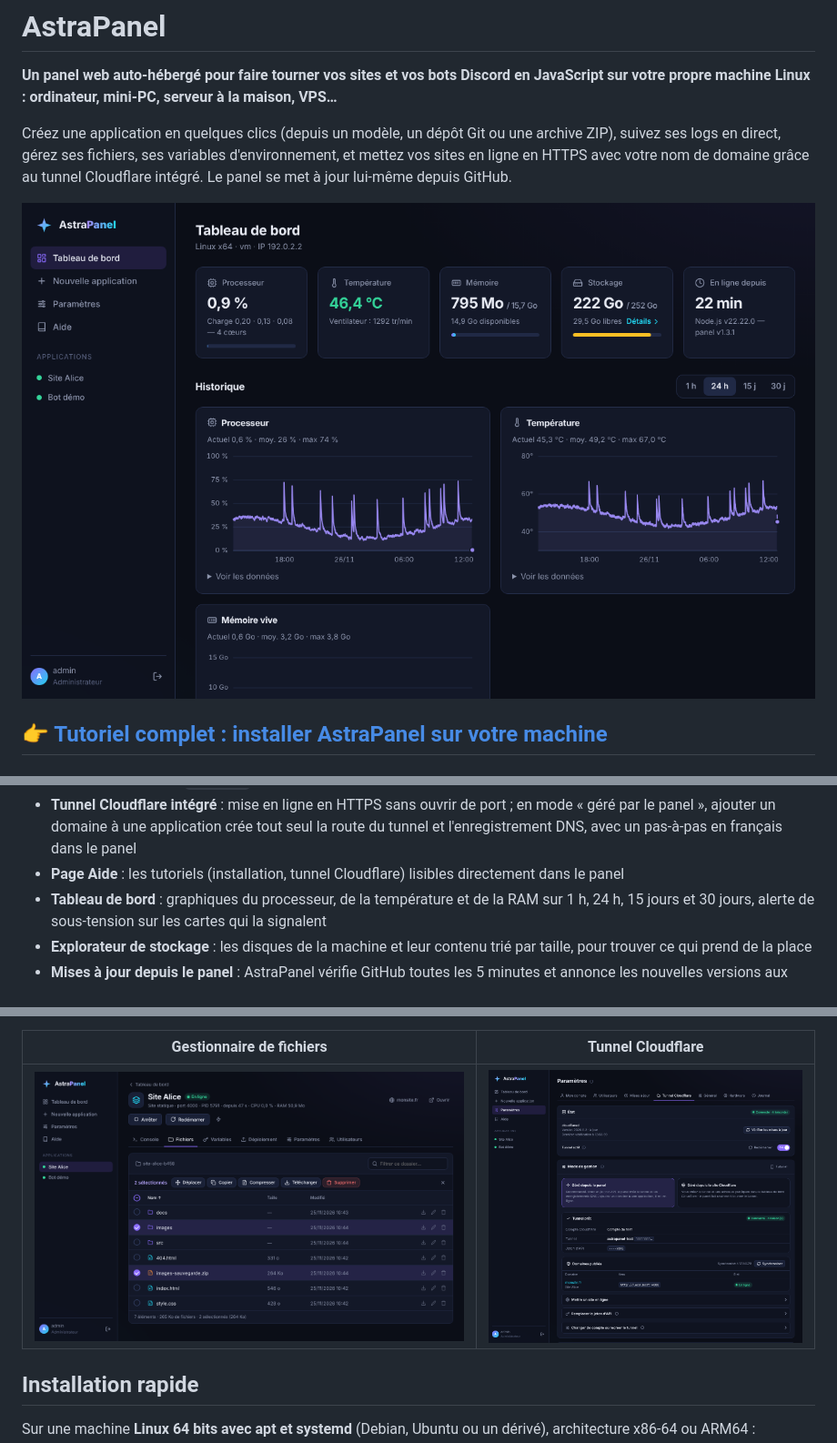
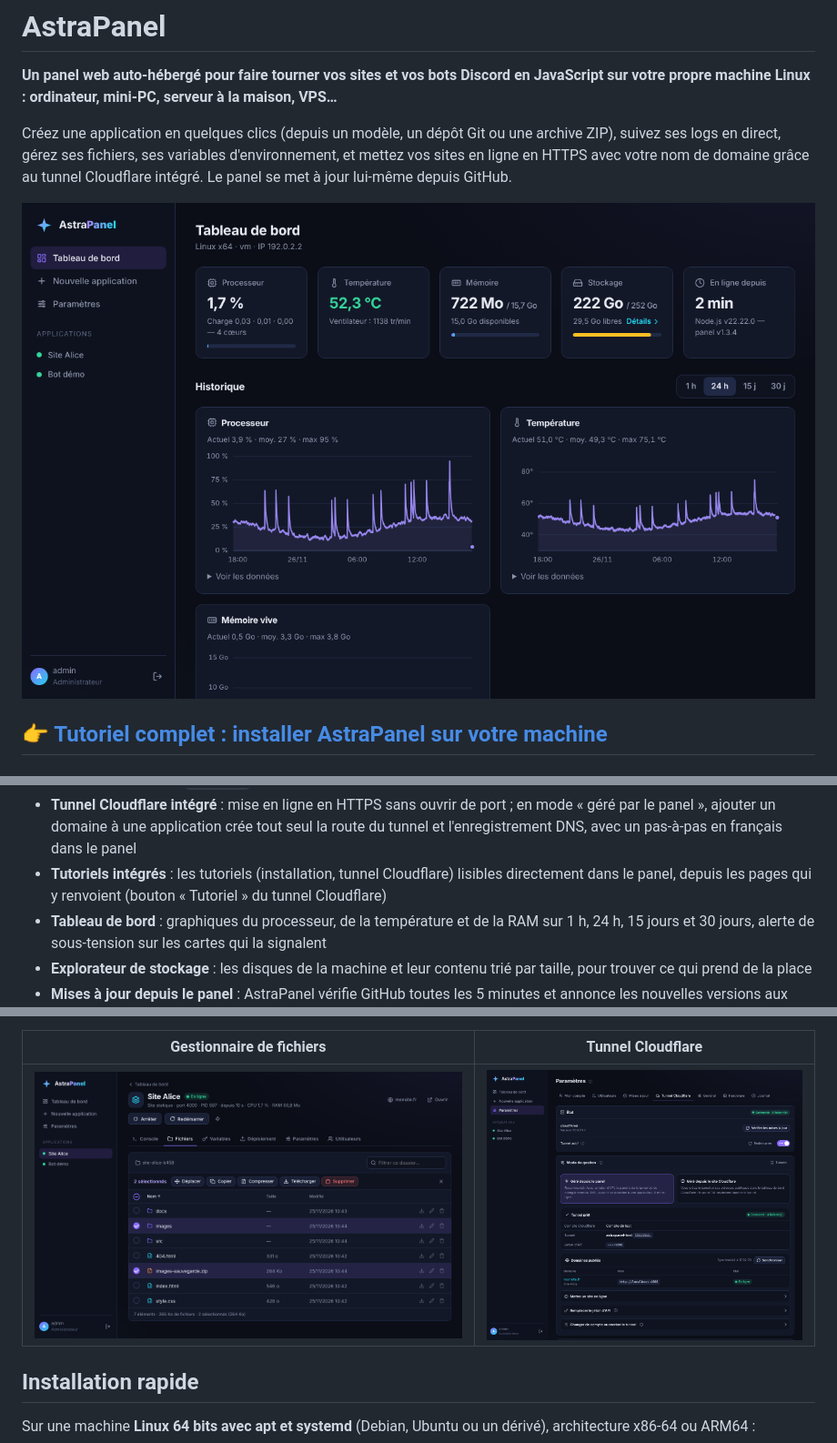
Before and after one commit to rizaky-myapps/AstraPanel, a Markdown page: README.md, 3 parts joined by grey strips. Shown at 91% size. GitHub-like rendering; pictures changed too: docs/images/fichiers.png, docs/images/tableau-de-bord.png, docs/images/tunnel.png.

```diff
--- a/README.md
+++ b/README.md
@@ -28,7 +28,8 @@ au tunnel Cloudflare intégré. Le panel se met à jour lui-même depuis GitHub.
 - **Tunnel Cloudflare intégré** : mise en ligne en HTTPS sans ouvrir de port ; en mode « géré par le panel », ajouter
   un domaine à une application crée tout seul la route du tunnel et l'enregistrement DNS, avec un pas-à-pas en
   français dans le panel
-- **Page Aide** : les tutoriels (installation, tunnel Cloudflare) lisibles directement dans le panel
+- **Tutoriels intégrés** : les tutoriels (installation, tunnel Cloudflare) lisibles directement dans le panel, depuis
+  les pages qui y renvoient (bouton « Tutoriel » du tunnel Cloudflare)
 - **Tableau de bord** : graphiques du processeur, de la température et de la RAM sur 1 h, 24 h, 15 jours et 30 jours,
   alerte de sous-tension sur les cartes qui la signalent
 - **Explorateur de stockage** : les disques de la machine et leur contenu trié par taille, pour trouver ce qui prend de la place
```
Also changed, not shown: docs/CLOUDFLARE.md (+2 -2 lines), docs/TUTORIEL.md (+2 -2 lines), 3 other files.
